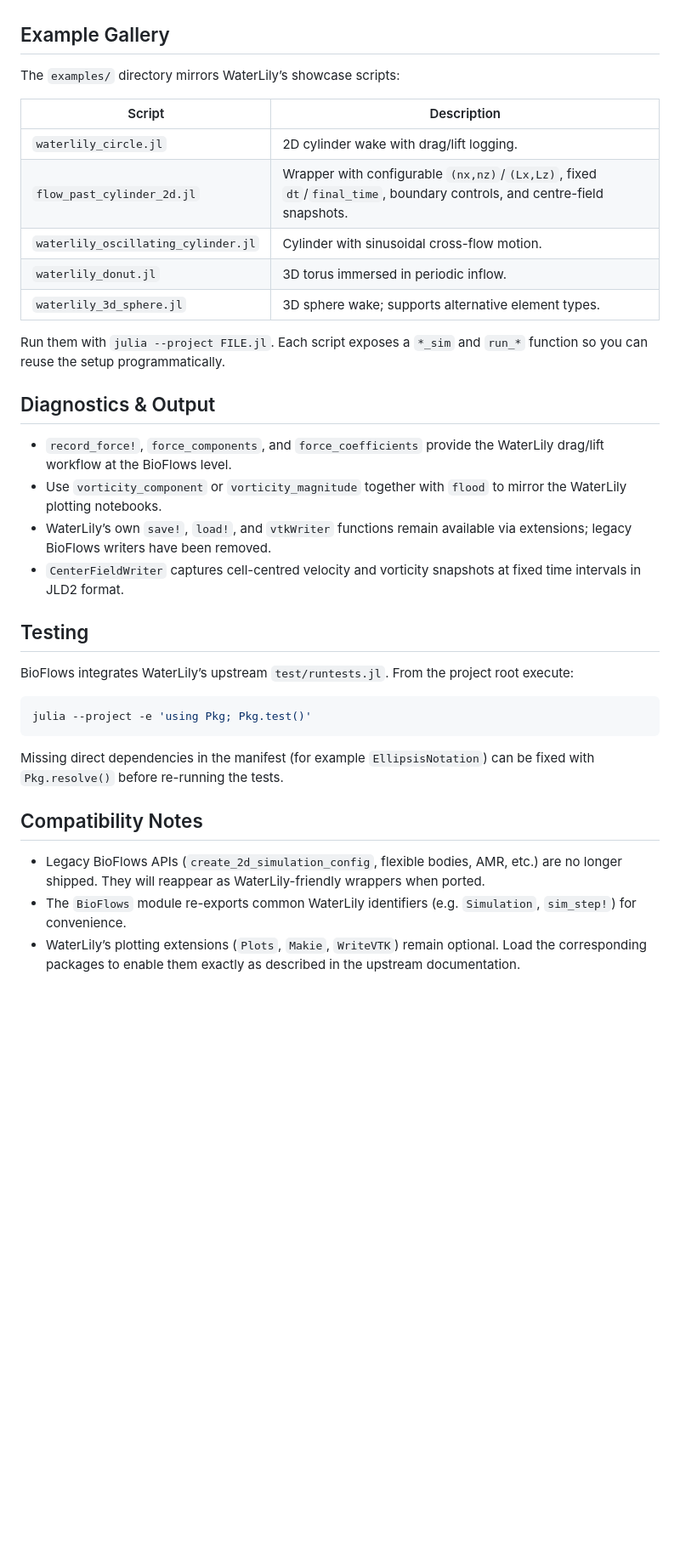
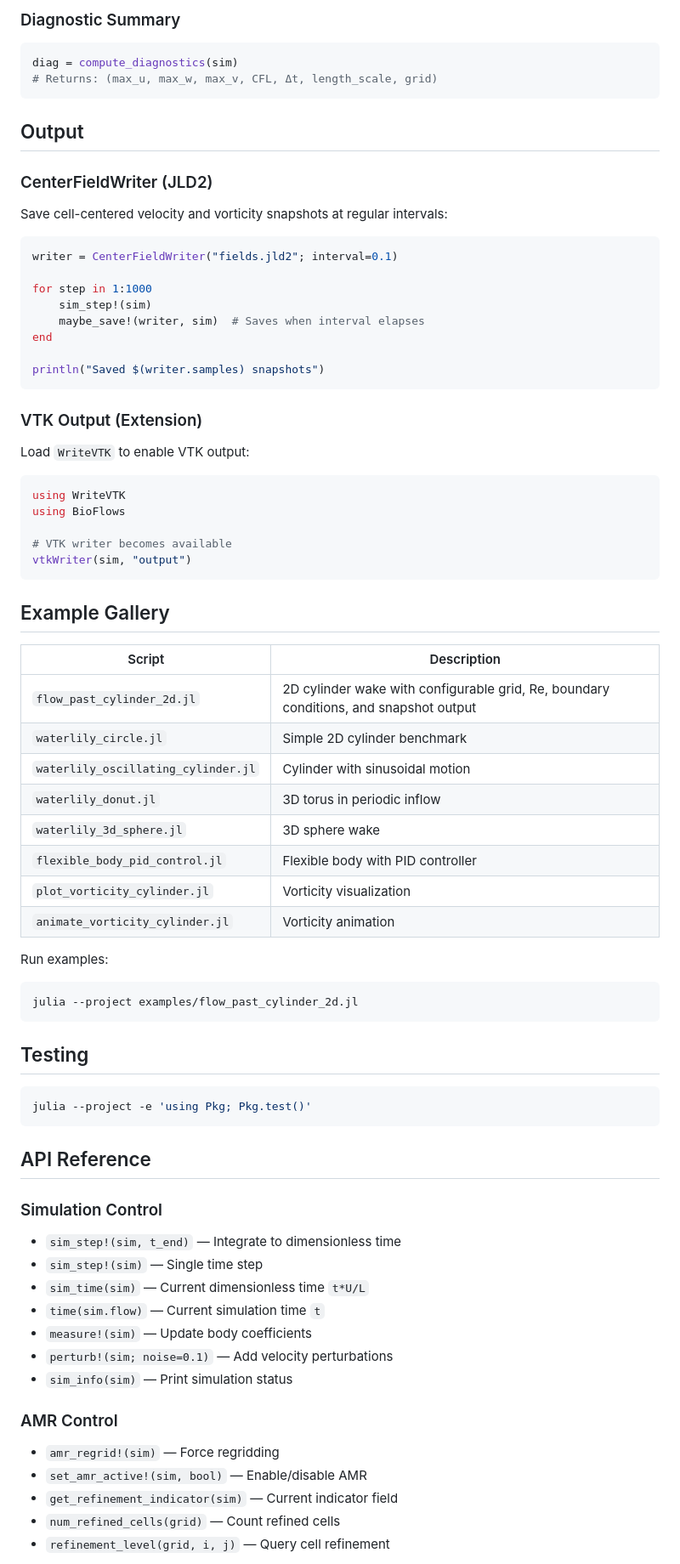
Before and after one commit to subhk/BioFlows.jl, a Markdown page: docs/overview.md, the part around one of its changes. Shown at 85% size. Drawn GitHub-style; blank space fills up the shorter version.

````diff
--- a/docs/overview.md
+++ b/docs/overview.md
@@ -31,50 +156,78 @@ Key takeaways:
+### Diagnostic Summary
+
+```julia
+diag = compute_diagnostics(sim)
+# Returns: (max_u, max_w, max_v, CFL, Δt, length_scale, grid)
+```
+
+## Output
+
+### CenterFieldWriter (JLD2)
+
+Save cell-centered velocity and vorticity snapshots at regular intervals:
+
+```julia
+writer = CenterFieldWriter("fields.jld2"; interval=0.1)
+
+for step in 1:1000
+    sim_step!(sim)
+    maybe_save!(writer, sim)  # Saves when interval elapses
+end
+
+println("Saved $(writer.samples) snapshots")
+```
+
+### VTK Output (Extension)
+
+Load `WriteVTK` to enable VTK output:
+
+```julia
+using WriteVTK
+using BioFlows
+
+# VTK writer becomes available
+vtkWriter(sim, "output")
+```
 
 ## Example Gallery
 
-The `examples/` directory mirrors WaterLily’s showcase scripts:
+| Script | Description |
+|--------|-------------|
+| `flow_past_cylinder_2d.jl` | 2D cylinder wake with configurable grid, Re, boundary conditions, and snapshot output |
+| `waterlily_circle.jl` | Simple 2D cylinder benchmark |
+| `waterlily_oscillating_cylinder.jl` | Cylinder with sinusoidal motion |
+| `waterlily_donut.jl` | 3D torus in periodic inflow |
+| `waterlily_3d_sphere.jl` | 3D sphere wake |
+| `flexible_body_pid_control.jl` | Flexible body with PID controller |
+| `plot_vorticity_cylinder.jl` | Vorticity visualization |
+| `animate_vorticity_cylinder.jl` | Vorticity animation |
 
-| Script                               | Description |
-|-------------------------------------|-------------|
-| `waterlily_circle.jl`               | 2D cylinder wake with drag/lift logging. |
-| `flow_past_cylinder_2d.jl`          | Wrapper with configurable `(nx,nz)`/`(Lx,Lz)`, fixed `dt`/`final_time`, boundary controls, and centre-field snapshots. |
-| `waterlily_oscillating_cylinder.jl` | Cylinder with sinusoidal cross-flow motion. |
-| `waterlily_donut.jl`                | 3D torus immersed in periodic inflow. |
-| `waterlily_3d_sphere.jl`            | 3D sphere wake; supports alternative element types. |
-
-Run them with `julia --project FILE.jl`. Each script exposes a `*_sim` and
-`run_*` function so you can reuse the setup programmatically.
-
-## Diagnostics & Output
-
-- `record_force!`, `force_components`, and `force_coefficients` provide the
-  WaterLily drag/lift workflow at the BioFlows level.
-- Use `vorticity_component` or `vorticity_magnitude` together with `flood` to
-  mirror the WaterLily plotting notebooks.
-- WaterLily’s own `save!`, `load!`, and `vtkWriter` functions remain available
-  via extensions; legacy BioFlows writers have been removed.
-- `CenterFieldWriter` captures cell-centred velocity and vorticity snapshots at
-  fixed time intervals in JLD2 format.
+Run examples:
+```bash
+julia --project examples/flow_past_cylinder_2d.jl
+```
 
 ## Testing
-
-BioFlows integrates WaterLily’s upstream `test/runtests.jl`. From the project
-root execute:
 
 ```bash
 julia --project -e 'using Pkg; Pkg.test()'
 ```
 
-Missing direct dependencies in the manifest (for example `EllipsisNotation`)
-can be fixed with `Pkg.resolve()` before re-running the tests.
+## API Reference
 
-## Compatibility Notes
+### Simulation Control
+- `sim_step!(sim, t_end)` — Integrate to dimensionless time
+- `sim_step!(sim)` — Single time step
+- `sim_time(sim)` — Current dimensionless time `t*U/L`
+- `time(sim.flow)` — Current simulation time `t`
+- `measure!(sim)` — Update body coefficients
+- `perturb!(sim; noise=0.1)` — Add velocity perturbations
+- `sim_info(sim)` — Print simulation status
 
-- Legacy BioFlows APIs (`create_2d_simulation_config`, flexible bodies, AMR,
-  etc.) are no longer shipped. They will reappear as WaterLily-friendly wrappers
-  when ported.
-- The `BioFlows` module re-exports common WaterLily identifiers (e.g.
-  `Simulation`, `sim_step!`) for convenience.
-- WaterLily’s plotting extensions (`Plots`, `Makie`, `WriteVTK`) remain optional.
-  Load the corresponding packages to enable them exactly as described in the
-  upstream documentation.
+### AMR Control
+- `amr_regrid!(sim)` — Force regridding
+- `set_amr_active!(sim, bool)` — Enable/disable AMR
+- `get_refinement_indicator(sim)` — Current indicator field
+- `num_refined_cells(grid)` — Count refined cells
+- `refinement_level(grid, i, j)` — Query cell refinement
 
````
Also changed, not shown: other parts of docs/overview.md (+163 -21 lines).
